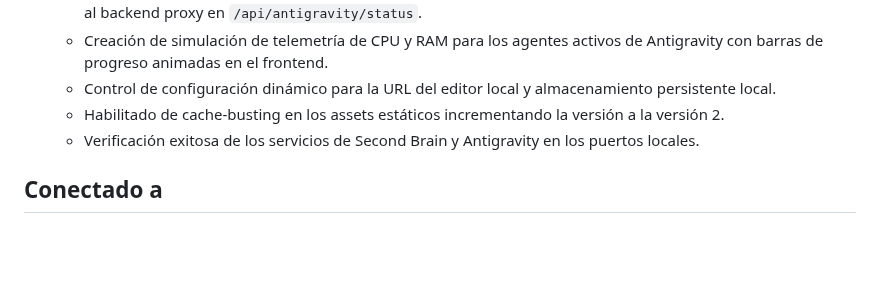
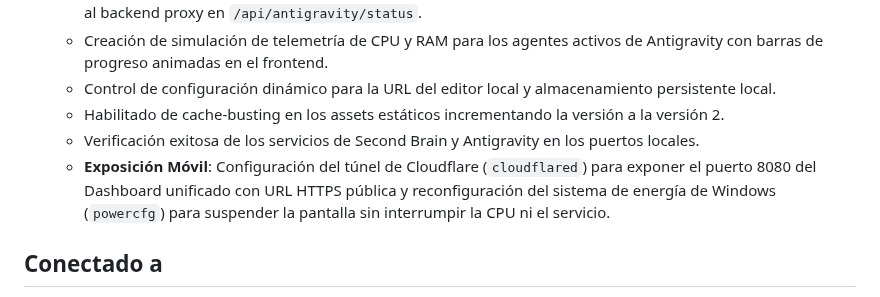
Before and after one commit to stoica25-byte/second-brain, a Markdown page: vault/journal/Sesion Desarrollo Second Brain 2026-06-04.md, the part around the change. Rendered like a GitHub page; blank space fills up the shorter version.

Commit message:
docs: registrar logs del tunel de exposicion del dashboard en el diario

```diff
--- a/vault/journal/Sesion Desarrollo Second Brain 2026-06-04.md
+++ b/vault/journal/Sesion Desarrollo Second Brain 2026-06-04.md
@@ -55,6 +55,7 @@ Sesión orientada a la implementación y verificación del sistema de enlazado s
   - Control de configuración dinámico para la URL del editor local y almacenamiento persistente local.
   - Habilitado de cache-busting en los assets estáticos incrementando la versión a la versión 2.
   - Verificación exitosa de los servicios de Second Brain y Antigravity en los puertos locales.
+  - **Exposición Móvil**: Configuración del túnel de Cloudflare (`cloudflared`) para exponer el puerto 8080 del Dashboard unificado con URL HTTPS pública y reconfiguración del sistema de energía de Windows (`powercfg`) para suspender la pantalla sin interrumpir la CPU ni el servicio.
 
 ## Conectado a
 - [[Welcome Hub]]
```
